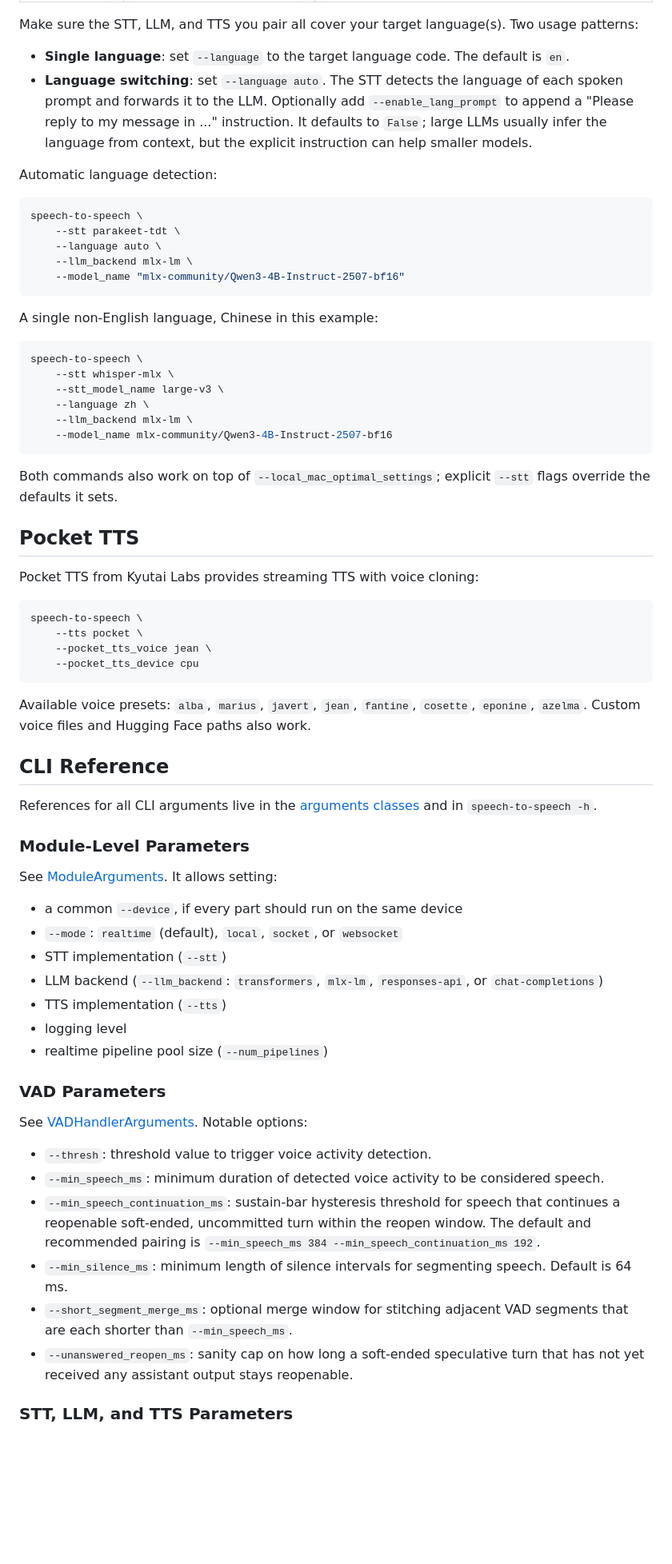
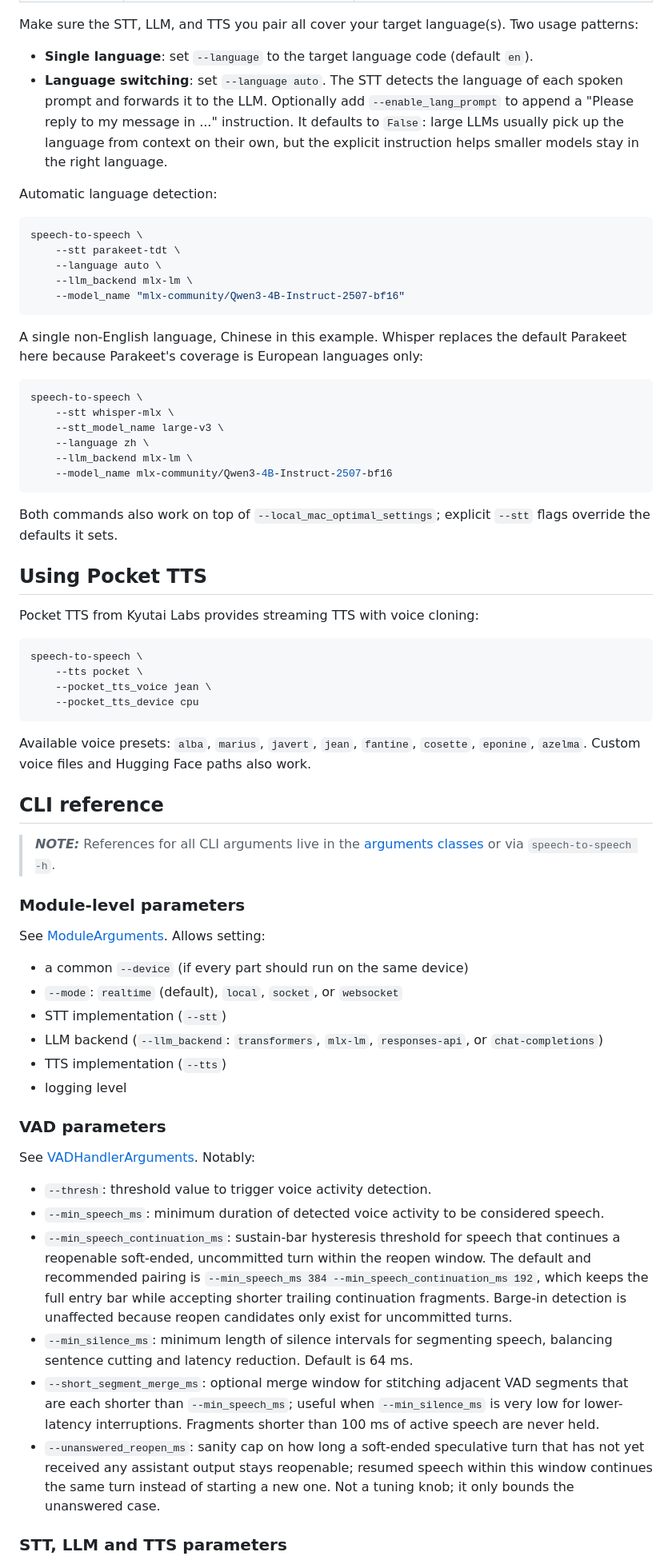
Before and after one commit to JavidAAA/Convert_Speech, a Markdown page: README.md, the part around one of its changes. Shown at 80% size. GitHub-like rendering; blank space fills up the shorter version.

````diff
--- a/README.md
+++ b/README.md
@@ -430,8 +428,8 @@ Language coverage depends on the STT and TTS backends you pick, not on the pipel
 
 Make sure the STT, LLM, and TTS you pair all cover your target language(s). Two usage patterns:
 
-- **Single language**: set `--language` to the target language code. The default is `en`.
-- **Language switching**: set `--language auto`. The STT detects the language of each spoken prompt and forwards it to the LLM. Optionally add `--enable_lang_prompt` to append a "Please reply to my message in ..." instruction. It defaults to `False`; large LLMs usually infer the language from context, but the explicit instruction can help smaller models.
+- **Single language**: set `--language` to the target language code (default `en`).
+- **Language switching**: set `--language auto`. The STT detects the language of each spoken prompt and forwards it to the LLM. Optionally add `--enable_lang_prompt` to append a "Please reply to my message in ..." instruction. It defaults to `False`: large LLMs usually pick up the language from context on their own, but the explicit instruction helps smaller models stay in the right language.
 
 Automatic language detection:
 
@@ -443,7 +441,7 @@ speech-to-speech \
     --model_name "mlx-community/Qwen3-4B-Instruct-2507-bf16"
 ```
 
-A single non-English language, Chinese in this example:
+A single non-English language, Chinese in this example. Whisper replaces the default Parakeet here because Parakeet's coverage is European languages only:
 
 ```bash
 speech-to-speech \
@@ -456,7 +454,7 @@ speech-to-speech \
 
 Both commands also work on top of `--local_mac_optimal_settings`; explicit `--stt` flags override the defaults it sets.
 
-## Pocket TTS
+## Using Pocket TTS
 
 Pocket TTS from Kyutai Labs provides streaming TTS with voice cloning:
 
@@ -469,32 +467,29 @@ speech-to-speech \
 
 Available voice presets: `alba`, `marius`, `javert`, `jean`, `fantine`, `cosette`, `eponine`, `azelma`. Custom voice files and Hugging Face paths also work.
 
-## CLI Reference
+## CLI reference
 
-References for all CLI arguments live in the [arguments classes](./src/speech_to_speech/arguments_classes) and in `speech-to-speech -h`.
+> **_NOTE:_** References for all CLI arguments live in the [arguments classes](./src/speech_to_speech/arguments_classes) or via `speech-to-speech -h`.
 
-### Module-Level Parameters
+### Module-level parameters
 
-See [ModuleArguments](./src/speech_to_speech/arguments_classes/module_arguments.py). It allows setting:
-
-- a common `--device`, if every part should run on the same device
+See [ModuleArguments](./src/speech_to_speech/arguments_classes/module_arguments.py). Allows setting:
+- a common `--device` (if every part should run on the same device)
 - `--mode`: `realtime` (default), `local`, `socket`, or `websocket`
 - STT implementation (`--stt`)
 - LLM backend (`--llm_backend`: `transformers`, `mlx-lm`, `responses-api`, or `chat-completions`)
 - TTS implementation (`--tts`)
 - logging level
-- realtime pipeline pool size (`--num_pipelines`)
 
-### VAD Parameters
+### VAD parameters
 
-See [VADHandlerArguments](./src/speech_to_speech/arguments_classes/vad_arguments.py). Notable options:
-
+See [VADHandlerArguments](./src/speech_to_speech/arguments_classes/vad_arguments.py). Notably:
 - `--thresh`: threshold value to trigger voice activity detection.
 - `--min_speech_ms`: minimum duration of detected voice activity to be considered speech.
-- `--min_speech_continuation_ms`: sustain-bar hysteresis threshold for speech that continues a reopenable soft-ended, uncommitted turn within the reopen window. The default and recommended pairing is `--min_speech_ms 384 --min_speech_continuation_ms 192`.
-- `--min_silence_ms`: minimum length of silence intervals for segmenting speech. Default is 64 ms.
-- `--short_segment_merge_ms`: optional merge window for stitching adjacent VAD segments that are each shorter than `--min_speech_ms`.
-- `--unanswered_reopen_ms`: sanity cap on how long a soft-ended speculative turn that has not yet received any assistant output stays reopenable.
+- `--min_speech_continuation_ms`: sustain-bar hysteresis threshold for speech that continues a reopenable soft-ended, uncommitted turn within the reopen window. The default and recommended pairing is `--min_speech_ms 384 --min_speech_continuation_ms 192`, which keeps the full entry bar while accepting shorter trailing continuation fragments. Barge-in detection is unaffected because reopen candidates only exist for uncommitted turns.
+- `--min_silence_ms`: minimum length of silence intervals for segmenting speech, balancing sentence cutting and latency reduction. Default is 64 ms.
+- `--short_segment_merge_ms`: optional merge window for stitching adjacent VAD segments that are each shorter than `--min_speech_ms`; useful when `--min_silence_ms` is very low for lower-latency interruptions. Fragments shorter than 100 ms of active speech are never held.
+- `--unanswered_reopen_ms`: sanity cap on how long a soft-ended speculative turn that has not yet received any assistant output stays reopenable; resumed speech within this window continues the same turn instead of starting a new one. Not a tuning knob; it only bounds the unanswered case.
 
-### STT, LLM, and TTS Parameters
+### STT, LLM and TTS parameters
 
````
Also changed, not shown: other parts of README.md (+109 -121 lines).
